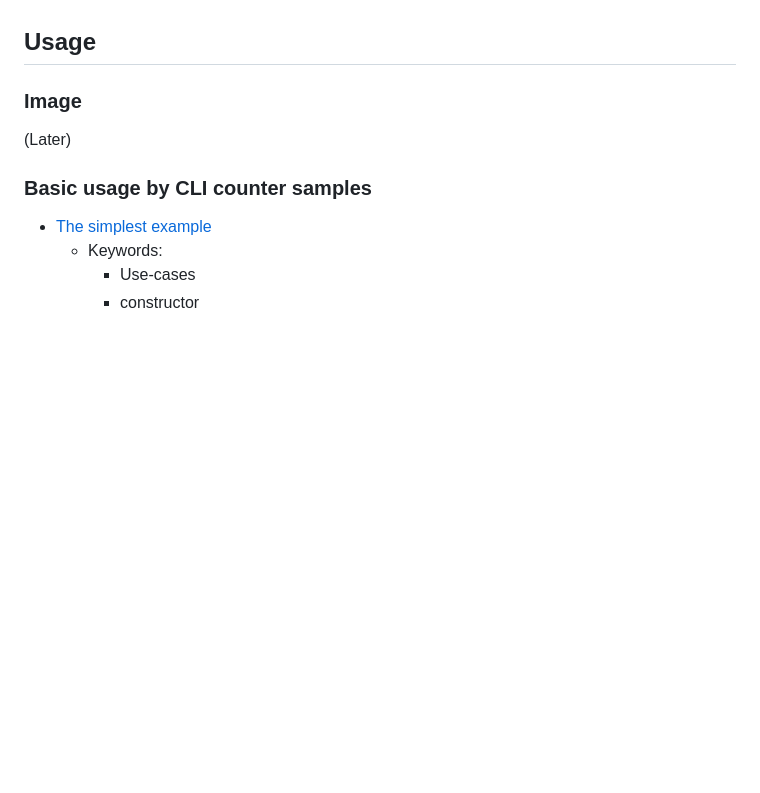
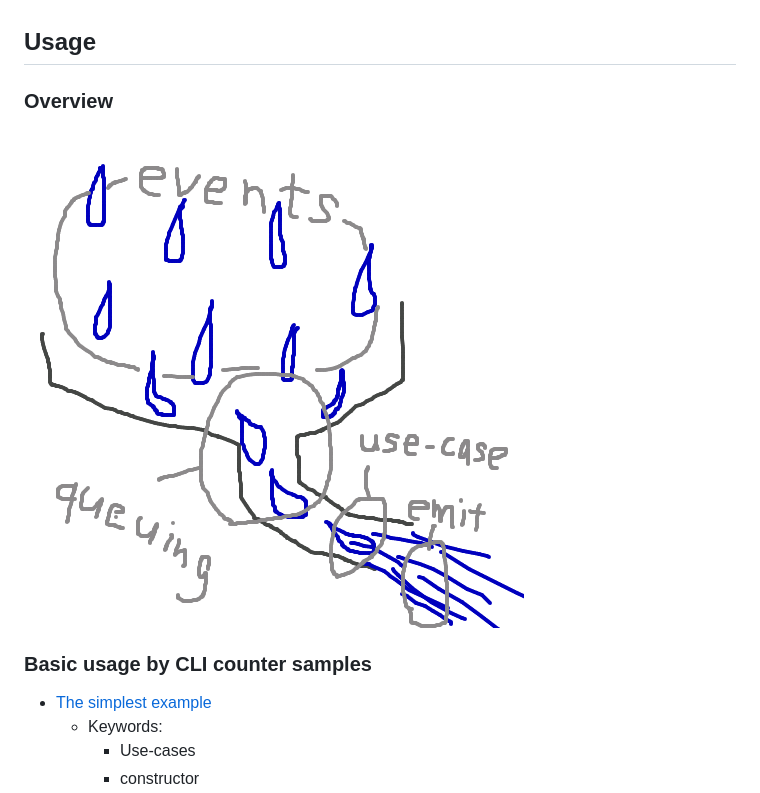
Before and after one commit to kjirou/downspout, a Markdown page: README.md, the part around the change. Rendered like a GitHub page; pictures changed too: doc/overview.png (added); blank space fills up the shorter version.

Commit message:
Add a image of overview

```diff
--- a/README.md
+++ b/README.md
@@ -26,8 +26,8 @@ Please use [browserify](https://github.com/substack/node-browserify)
 
 
 ## Usage
-### Image
-(Later)
+### Overview
+![](/doc/overview.png)
 
 ### Basic usage by CLI counter samples
 - [The simplest example](/examples/counter-1.js)
```
Also changed, not shown: 1 other file.
